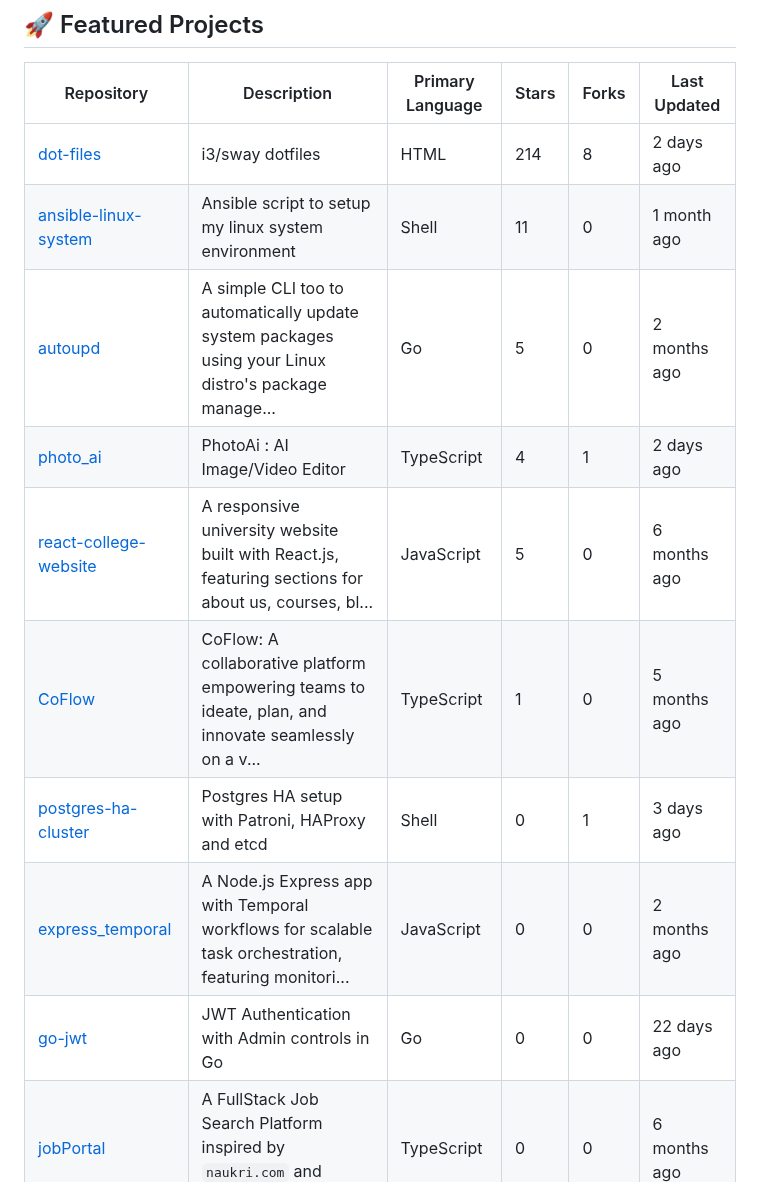
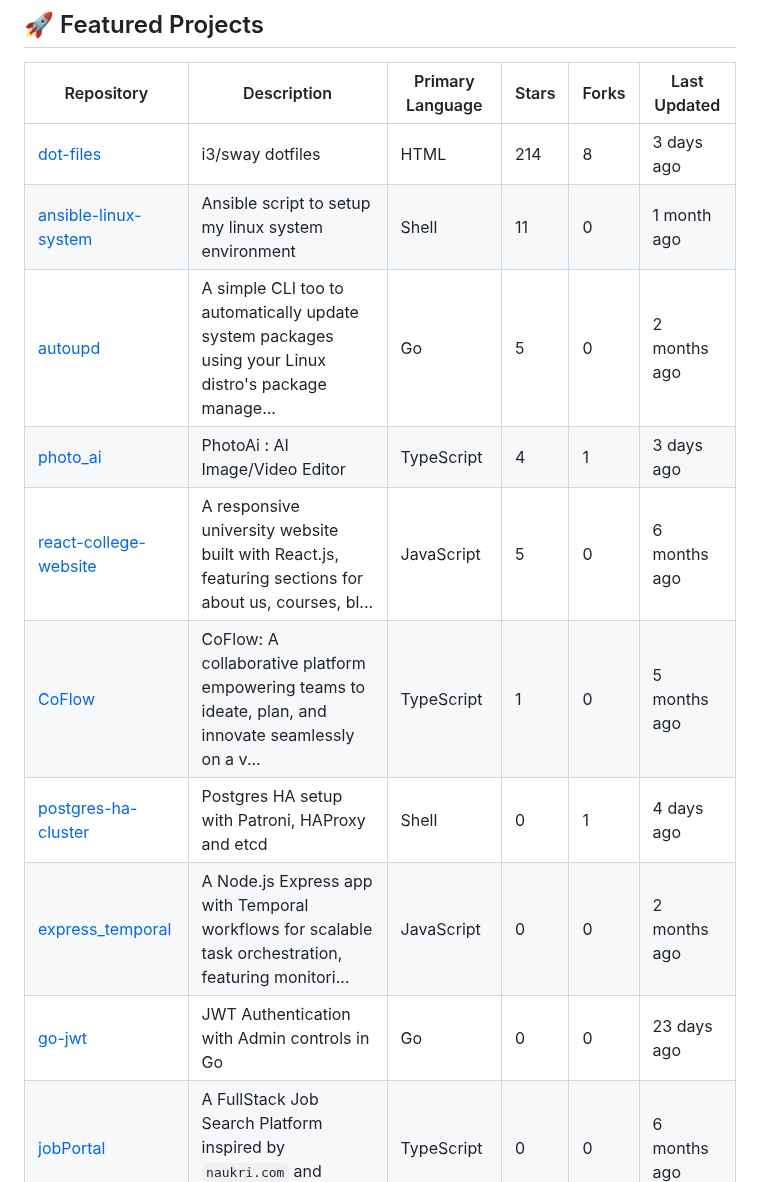
Before and after one commit to 2SSK/2SSK, a Markdown page: README.md, the part around the change. Drawn GitHub-style.

Commit message:
Auto-update repository list and README

```diff
--- a/README.md
+++ b/README.md
@@ -17,14 +17,14 @@ I spend most of my time building **terminal tools**, and **web/mobile apps**, al
 
 | Repository                                                             | Description                                                                                          | Primary Language | Stars | Forks | Last Updated                                   |
 | ---------------------------------------------------------------------- | ---------------------------------------------------------------------------------------------------- | ---------------- | ----- | ----- | ---------------------------------------------- |
-| [dot-files](https://github.com/2SSK/dot-files) | i3/sway dotfiles | HTML | 214 | 8 | <span title="Dec 27, 2025">2 days ago</span> |
+| [dot-files](https://github.com/2SSK/dot-files) | i3/sway dotfiles | HTML | 214 | 8 | <span title="Dec 27, 2025">3 days ago</span> |
 | [ansible-linux-system](https://github.com/2SSK/ansible-linux-system) | Ansible script to setup my linux system environment | Shell | 11 | 0 | <span title="Nov 21, 2025">1 month ago</span> |
 | [autoupd](https://github.com/2SSK/autoupd) | A simple CLI too to automatically update system packages using your Linux distro's package manage... | Go | 5 | 0 | <span title="Oct 23, 2025">2 months ago</span> |
-| [photo_ai](https://github.com/2SSK/photo_ai) | PhotoAi : AI Image/Video Editor | TypeScript | 4 | 1 | <span title="Dec 27, 2025">2 days ago</span> |
+| [photo_ai](https://github.com/2SSK/photo_ai) | PhotoAi : AI Image/Video Editor | TypeScript | 4 | 1 | <span title="Dec 27, 2025">3 days ago</span> |
 | [react-college-website](https://github.com/2SSK/react-college-website) | A responsive university website built with React.js, featuring sections for about us, courses, bl... | JavaScript | 5 | 0 | <span title="Jun 28, 2025">6 months ago</span> |
 | [CoFlow](https://github.com/2SSK/CoFlow) | CoFlow: A collaborative platform empowering teams to ideate, plan, and innovate seamlessly on a v... | TypeScript | 1 | 0 | <span title="Jul 19, 2025">5 months ago</span> |
-| [postgres-ha-cluster](https://github.com/2SSK/postgres-ha-cluster) | Postgres HA setup with Patroni, HAProxy and etcd | Shell | 0 | 1 | <span title="Dec 26, 2025">3 days ago</span> |
+| [postgres-ha-cluster](https://github.com/2SSK/postgres-ha-cluster) | Postgres HA setup with Patroni, HAProxy and etcd | Shell | 0 | 1 | <span title="Dec 26, 2025">4 days ago</span> |
 | [express_temporal](https://github.com/2SSK/express_temporal) | A Node.js Express app with Temporal workflows for scalable task orchestration, featuring monitori... | JavaScript | 0 | 0 | <span title="Oct 24, 2025">2 months ago</span> |
-| [go-jwt](https://github.com/2SSK/go-jwt) | JWT Authentication with Admin controls in Go | Go | 0 | 0 | <span title="Dec 07, 2025">22 days ago</span> |
+| [go-jwt](https://github.com/2SSK/go-jwt) | JWT Authentication with Admin controls in Go | Go | 0 | 0 | <span title="Dec 07, 2025">23 days ago</span> |
 | [jobPortal](https://github.com/2SSK/jobPortal) | A FullStack Job Search Platform inspired by `naukri.com` and 'indeed.com` | TypeScript | 0 | 0 | <span title="Jun 28, 2025">6 months ago</span> |
 | [rust_ollama](https://github.com/2SSK/rust_ollama) | simple Rust library for Ollama intergration | Rust | 0 | 0 | <span title="Sep 09, 2025">3 months ago</span> |
```
